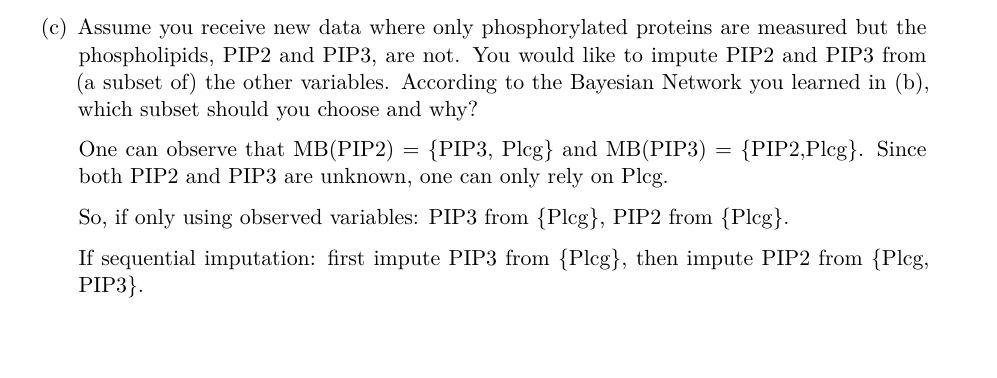
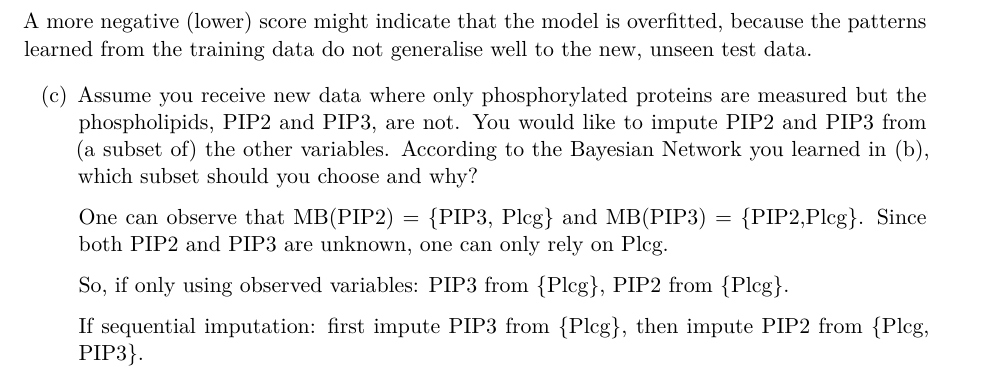
Before and after one commit to gorkemsolun/statistical-models-computational-biology-homeworks, a Quarto document (hw1/hw1.qmd): part of page 5 of 5, cut at the place of the change, the shorter picture padded with empty space. Rendered offline with R 4.5, knitr and Pandoc in place of Quarto, then LaTeX, with nearby package versions; some code elsewhere in the file could not run offline.

Commit message:
24/02/2026 10:00 CR. Added interpretation of score in 3b.

````diff
--- a/hw1/hw1.qmd
+++ b/hw1/hw1.qmd
@@ -164,6 +164,8 @@ test_log_score <- sum(scoreagainstDAG(scorepar = testScore, incidence = myDAG$DA
 cat("Log BGe score of test data against estimated DAG:", test_log_score, "\n")
 ```
 
+A more negative (lower) score might indicate that the model is overfitted, because the patterns learned from the training data do not generalise well to the new, unseen test data.
+
 (c) Assume you receive new data where only phosphorylated proteins are
     measured but the phospholipids, PIP2 and PIP3, are not. You would
     like to impute PIP2 and PIP3 from (a subset of) the other variables.
````
